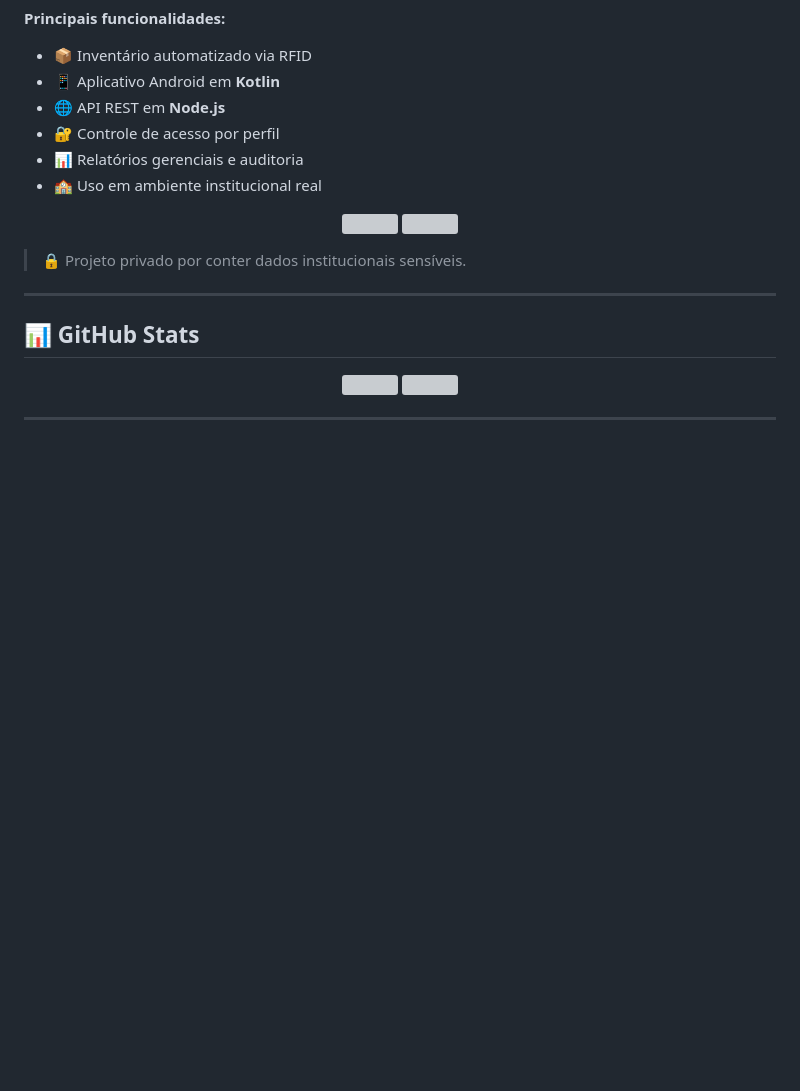
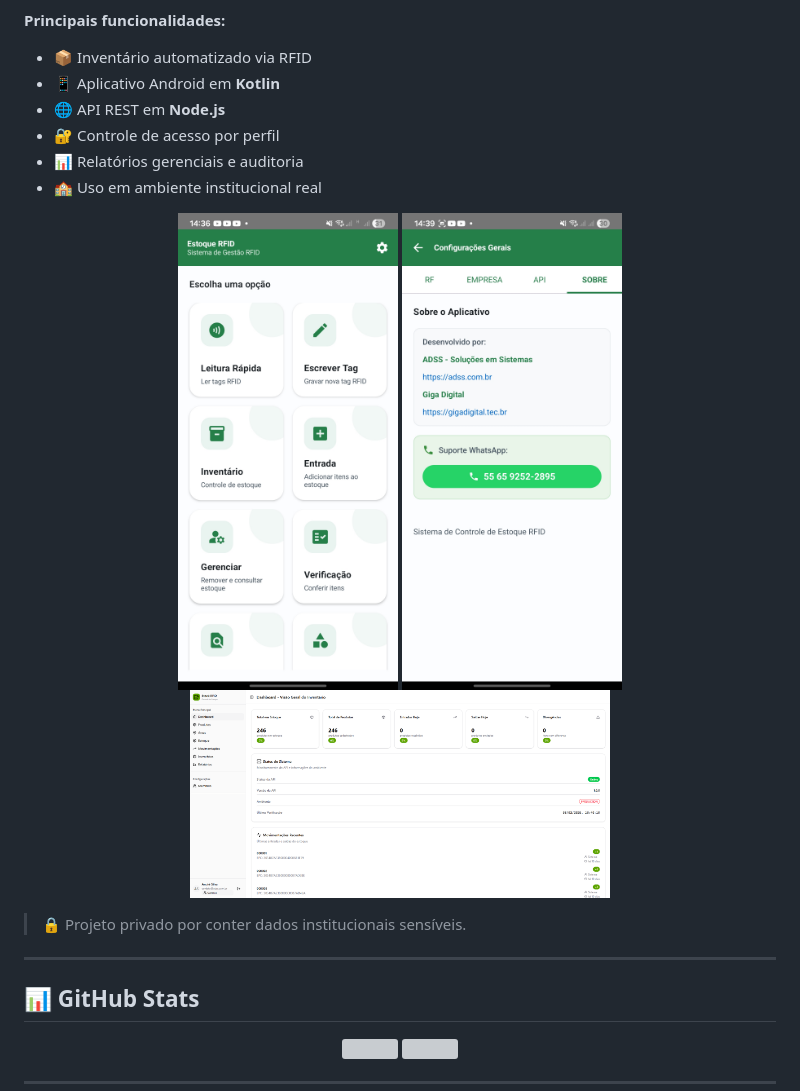
Before and after one commit to Andreoew/Andreoew, a Markdown page: README.md, the part around the change. Rendered like a GitHub page; pictures changed too: assets/rfid-dashboard.png (added), assets/rfid-mobile.png (added), assets/rfid-mobile_1.png (added); blank space fills up the shorter version; grey boxes are pictures that could not be loaded.

Commit message:
add image app rfid

```diff
--- a/README.md
+++ b/README.md
@@ -58,6 +58,7 @@ tecnologia **RFID** para identificação e rastreamento de ativos.
 
 <p align="center">
   <img src="./assets/rfid-mobile.png" width="220"/>
+  <img src="./assets/rfid-mobile_1.png" width="220"/>
   <img src="./assets/rfid-dashboard.png" width="420"/>
 </p>
 
```
